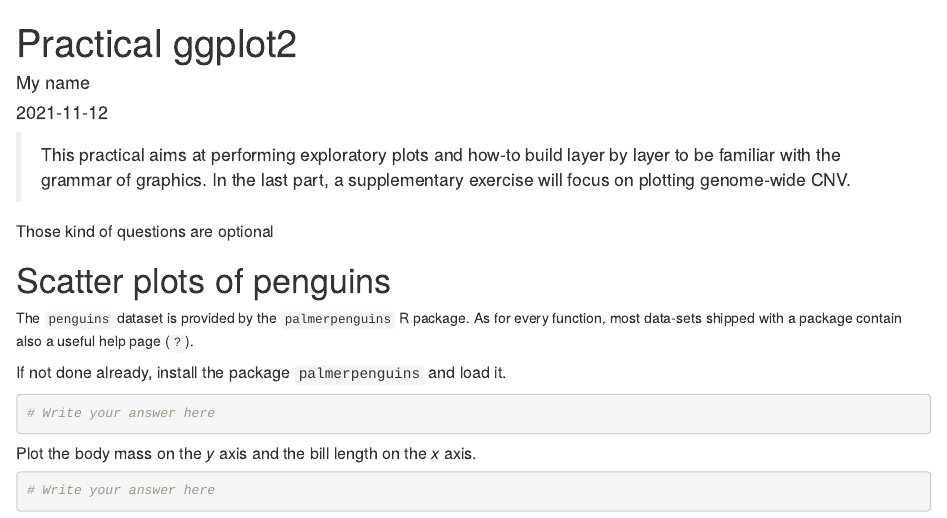
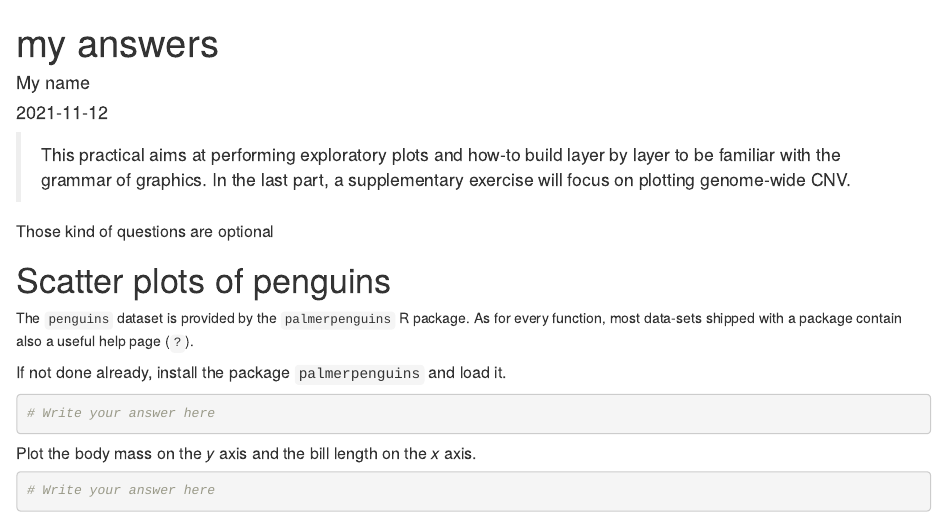
Before and after one commit to LSRU/biostat1-practical, an R Markdown document (practical_ggplot2.Rmd): the page in a window 1100 px wide, from its top. Rendered offline with R 4.5, knitr and Pandoc, with nearby package versions.

```diff
--- a/practical_ggplot2.Rmd
+++ b/practical_ggplot2.Rmd
@@ -1,5 +1,5 @@
 ---
-title: "Practical ggplot2"
+title: "my answers"
 author: "My name"
 date: "2021-11-12"
 output: html_document
```
Also changed, not shown: README.md (added).
